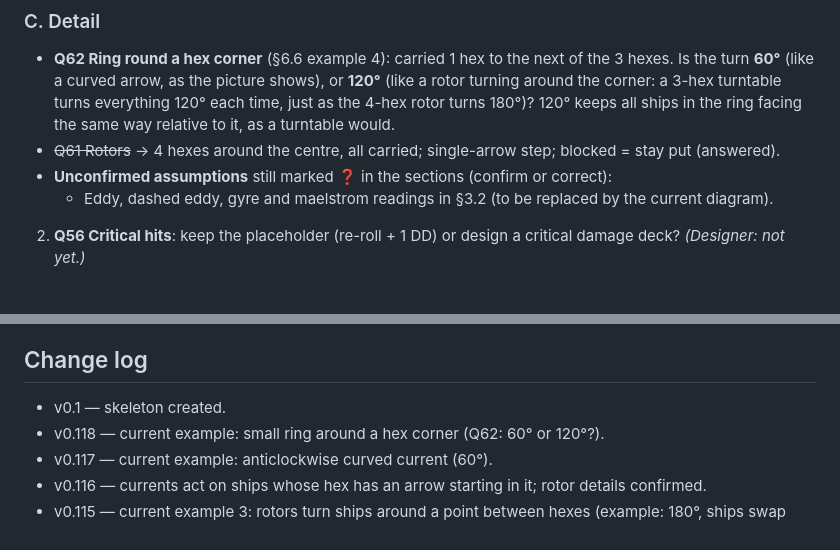
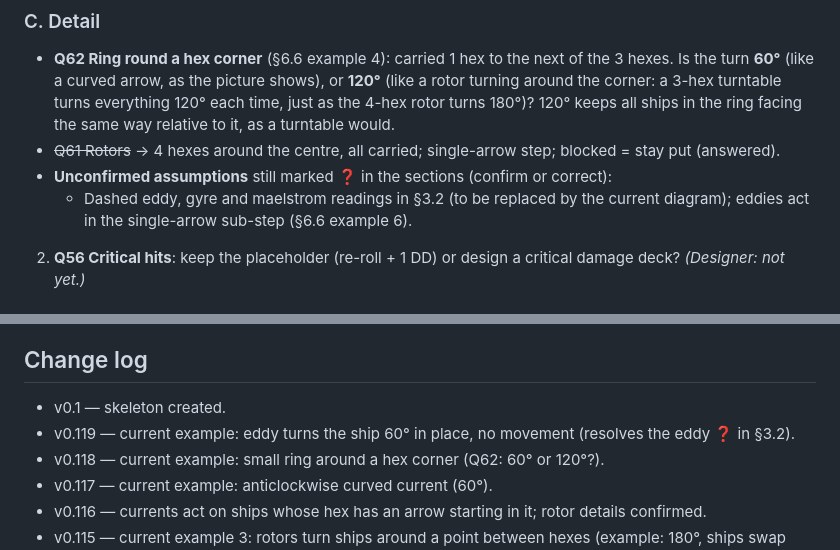
Before and after one commit to oopsboogaloo/mammothseabattles, a Markdown page: docs/rules.md, 2 parts joined by grey strips. Drawn GitHub-style.

```diff
--- a/docs/rules.md
+++ b/docs/rules.md
@@ -890,7 +897,7 @@ _None: all prototype questions are answered (apart from the designer's diagrams
   4-hex rotor turns 180°)? 120° keeps all ships in the ring facing the same way relative to it, as a turntable would.
 - ~~Q61 Rotors~~ → 4 hexes around the centre, all carried; single-arrow step; blocked = stay put (answered).
 - **Unconfirmed assumptions** still marked ❓ in the sections (confirm or correct):
-  - Eddy, dashed eddy, gyre and maelstrom readings in §3.2 (to be replaced by the current diagram).
+  - Dashed eddy, gyre and maelstrom readings in §3.2 (to be replaced by the current diagram); eddies act in the single-arrow sub-step (§6.6 example 6).
 2. **Q56 Critical hits**: keep the placeholder (re-roll + 1 DD) or design a critical damage deck? *(Designer: not yet.)*
 
 ### D. Add-ons
@@ -902,6 +909,7 @@ _None: all prototype questions are answered (apart from the designer's diagrams
 
 ## Change log
 - v0.1 — skeleton created.
+- v0.119 — current example: eddy turns the ship 60° in place, no movement (resolves the eddy ❓ in §3.2).
 - v0.118 — current example: small ring around a hex corner (Q62: 60° or 120°?).
 - v0.117 — current example: anticlockwise curved current (60°).
 - v0.116 — currents act on ships whose hex has an arrow starting in it; rotor details confirmed.
```
Also changed, not shown: other parts of docs/rules.md (+11 -4 lines), docs/images/currents/example-6-eddy-a.jpg (added), docs/images/currents/example-6-eddy-b.jpg (added).
